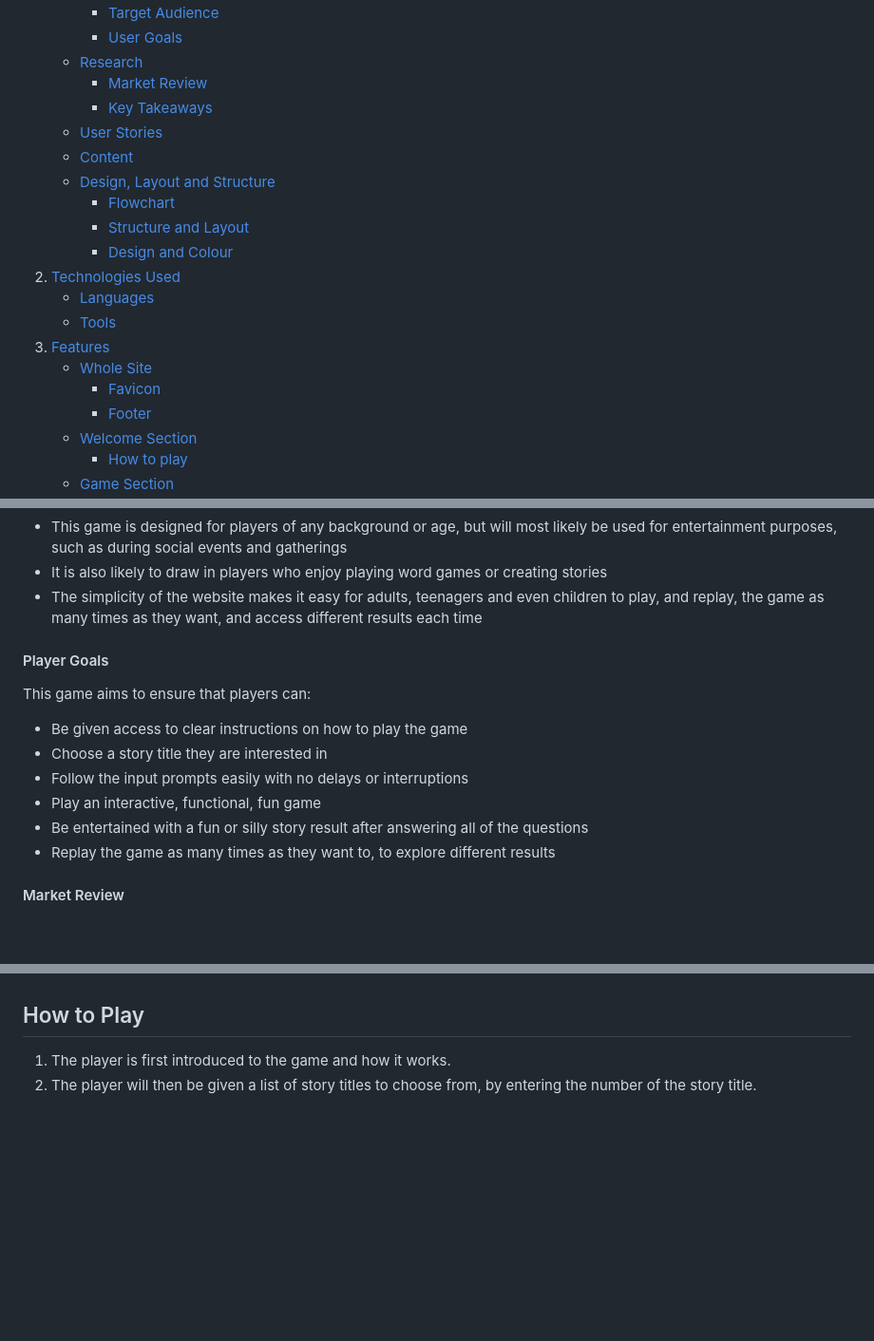
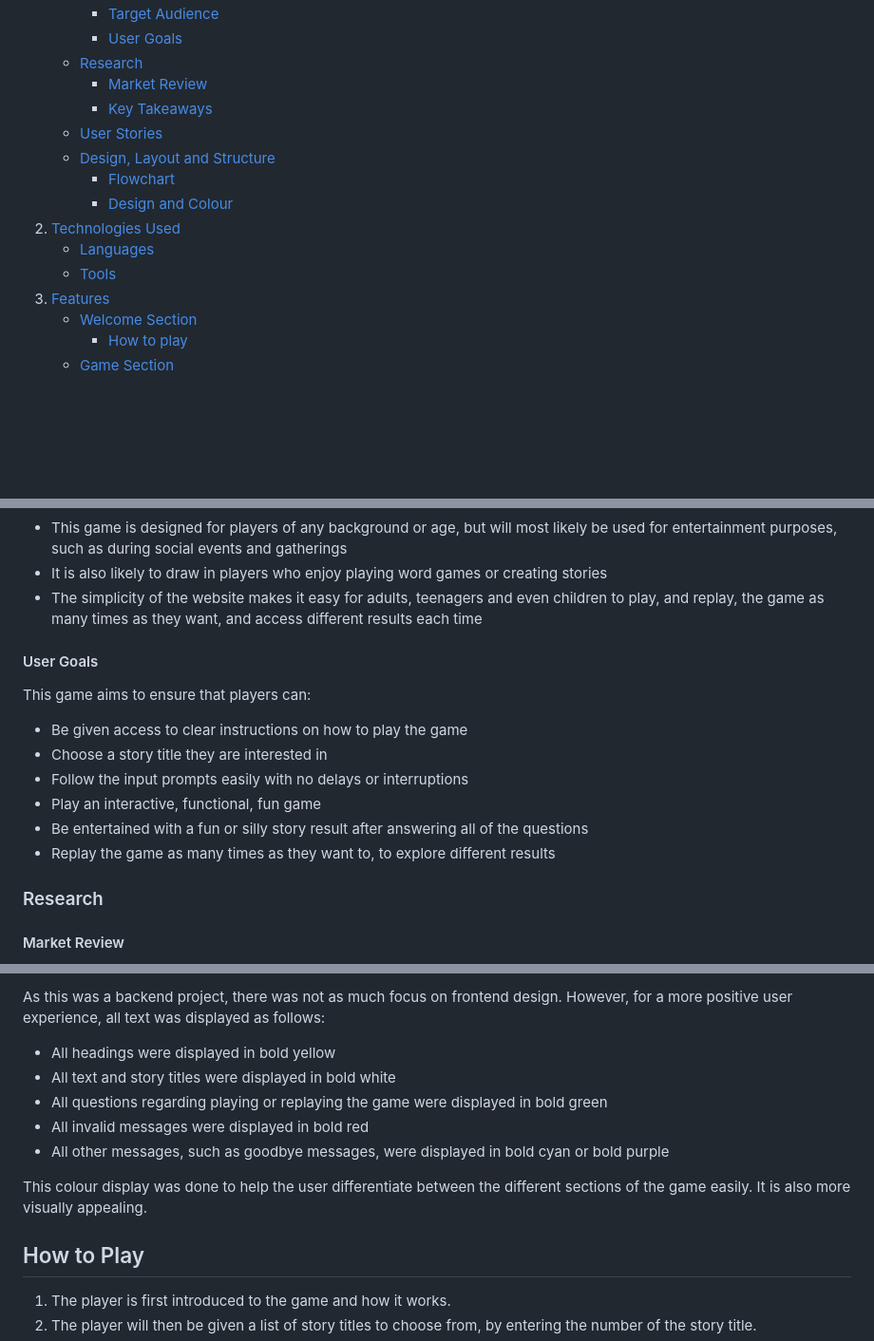
Before and after one commit to pecheylauren02/MP3_MadLibs_LSP, a Markdown page: README.md, 3 parts joined by grey strips. Shown: that part at 95% size. Drawn GitHub-style; folded sections open; blank space fills up the shorter version.

```diff
--- a/README.md
+++ b/README.md
@@ -23,18 +23,13 @@ This project has been built using only Python, as an educational Project offered
         - [Market Review](#market-review)
         - [Key Takeaways](#key-takeaways-from-market-review)
     - [User Stories](#user-stories)
-    - [Content](#content)
     - [Design, Layout and Structure](#design-layout-and-structure)
         - [Flowchart](#wireframes)
-        - [Structure and Layout](#structure-and-layout)
         - [Design and Colour](#design-and-colour)
 2. [Technologies Used](#technologies-used)
     - [Languages](#languages)
     - [Tools](#tools)
 3. [Features](#features)
-    - [Whole Site](#whole-site)
-        - [Favicon](#favicon)
-        - [Footer](#footer)
     - [Welcome Section](#welcome-section)
         - [How to play](#list-of-instructions)
     - [Game Section](#game-section)
@@ -82,7 +77,7 @@ The Maddest Mad Libs game was built as a milestone project for my Diploma in Ful
 - It is also likely to draw in players who enjoy playing word games or creating stories
 - The simplicity of the website makes it easy for adults, teenagers and even children to play, and replay, the game as many times as they want, and access different results each time
 
-#### Player Goals
+#### User Goals
 
 This game aims to ensure that players can:
 
@@ -93,6 +88,7 @@ This game aims to ensure that players can:
 - Be entertained with a fun or silly story result after answering all of the questions
 - Replay the game as many times as they want to, to explore different results
 
+### Research
 
 #### Market Review
 
@@ -122,3 +133,11 @@ These user stories gave me a clear scope for the website and enabled me to stay
+As this was a backend project, there was not as much focus on frontend design. However, for a more positive user experience, all text was displayed as follows:
+- All headings were displayed in bold yellow
+- All text and story titles were displayed in bold white
+- All questions regarding playing or replaying the game were displayed in bold green
+- All invalid messages were displayed in bold red
+- All other messages, such as goodbye messages, were displayed in bold cyan or bold purple
+
+This colour display was done to help the user differentiate between the different sections of the game easily. It is also more visually appealing.
 
 ## How to Play
 
```
Also changed, not shown: other parts of README.md (+33 -0 lines), docs/images/error_story_title.png (added), docs/images/flowchart.png (added).
